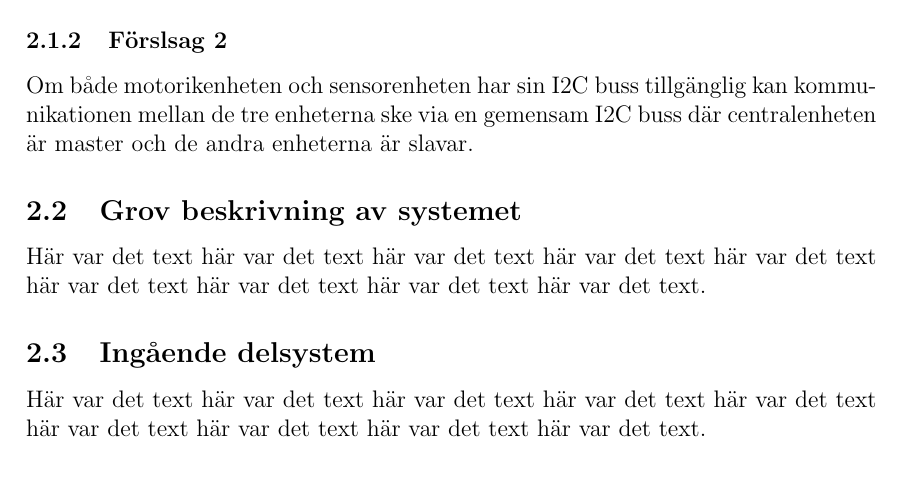
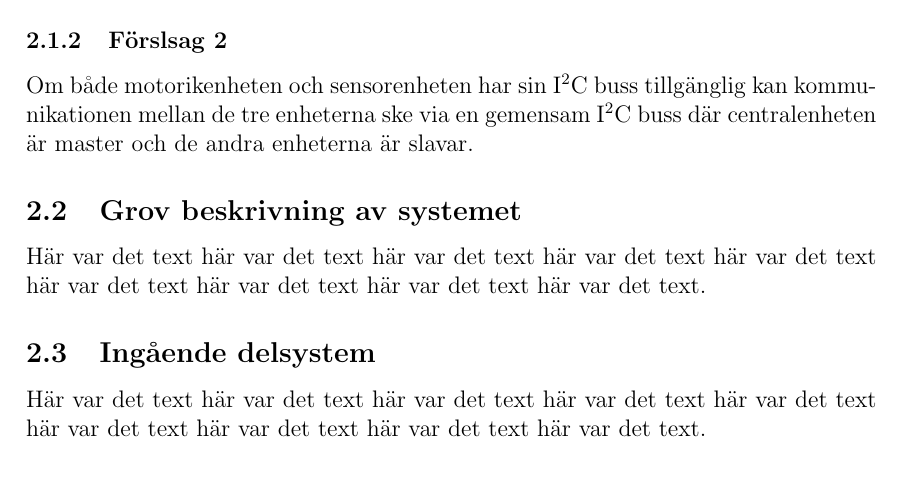
Before and after one commit to TheZoq2/LiTHe-Hex, a LaTeX document (documents/Systemskiss/systemskiss.tex): part of page 7 of 8, cut so that both start at the same text. Compiled offline with pdfLaTeX.

Commit message:
Add itc macro

```diff
--- a/documents/Systemskiss/systemskiss.tex
+++ b/documents/Systemskiss/systemskiss.tex
@@ -29,6 +29,8 @@
 
 \lfoot{TSEA29 --- KMM \\ LIPS Systemskiss}
 \rfoot{Grupp 9 \\ LiTHe Hex}
+
+\newcommand{\itc}{I\textsuperscript{2}C}
 
 \pretitle{%
     \begin{center}
@@ -146,8 +148,8 @@
 	UART port.
 
 	\subsubsection{Förslsag 2}
-	Om både motorikenheten och sensorenheten har sin I2C buss tillgänglig kan
-	kommunikationen mellan de tre enheterna ske via en gemensam I2C buss där
+	Om både motorikenheten och sensorenheten har sin \itc{} buss tillgänglig kan
+	kommunikationen mellan de tre enheterna ske via en gemensam \itc{} buss där
 	centralenheten är master och de andra enheterna är slavar.
 
 
```
Also changed, not shown: documents/Systemskiss/systemskiss.tex (8 more changed lines).
